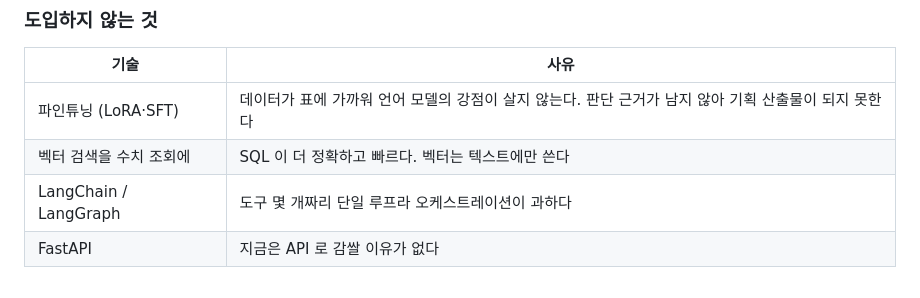
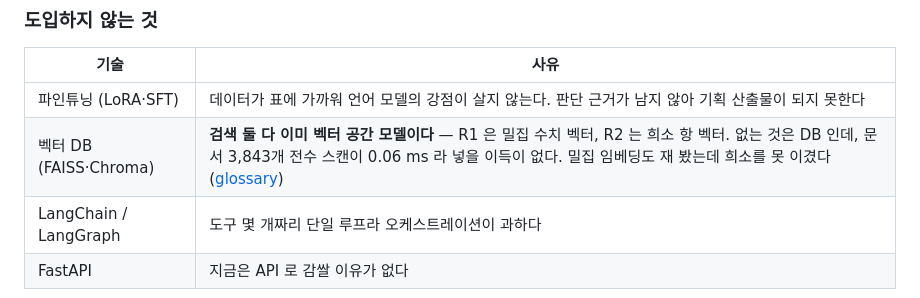
Before and after one commit to SangMyeong5426/LOL_BALANCE_PROJECT, a Markdown page: README.md, the part around the change. Drawn GitHub-style.

```diff
--- a/README.md
+++ b/README.md
@@ -325,7 +325,7 @@ tests/               281개
 | 기술 | 사유 |
 | --- | --- |
 | 파인튜닝 (LoRA·SFT) | 데이터가 표에 가까워 언어 모델의 강점이 살지 않는다. 판단 근거가 남지 않아 기획 산출물이 되지 못한다 |
-| 벡터 검색을 수치 조회에 | SQL 이 더 정확하고 빠르다. 벡터는 텍스트에만 쓴다 |
+| 벡터 DB (FAISS·Chroma) | **검색 둘 다 이미 벡터 공간 모델이다** — R1 은 밀집 수치 벡터, R2 는 희소 항 벡터. 없는 것은 DB 인데, 문서 3,843개 전수 스캔이 0.06 ms 라 넣을 이득이 없다. 밀집 임베딩도 재 봤는데 희소를 못 이겼다([glossary](docs/glossary.md#벡터화는-하고-있다--벡터-db-를-안-쓸-뿐이다-2026-08-28-측정)) |
 | LangChain / LangGraph | 도구 몇 개짜리 단일 루프라 오케스트레이션이 과하다 |
 | FastAPI | 지금은 API 로 감쌀 이유가 없다 |
 
```
Also changed, not shown: docs/glossary.md (+61 -4 lines).
